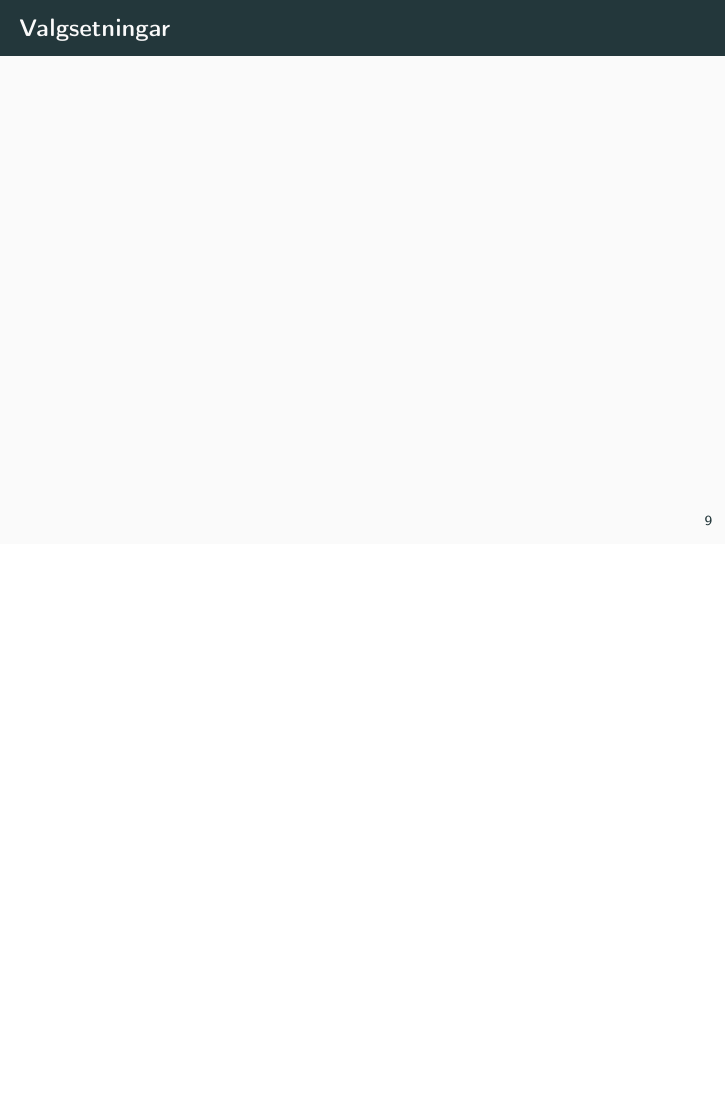
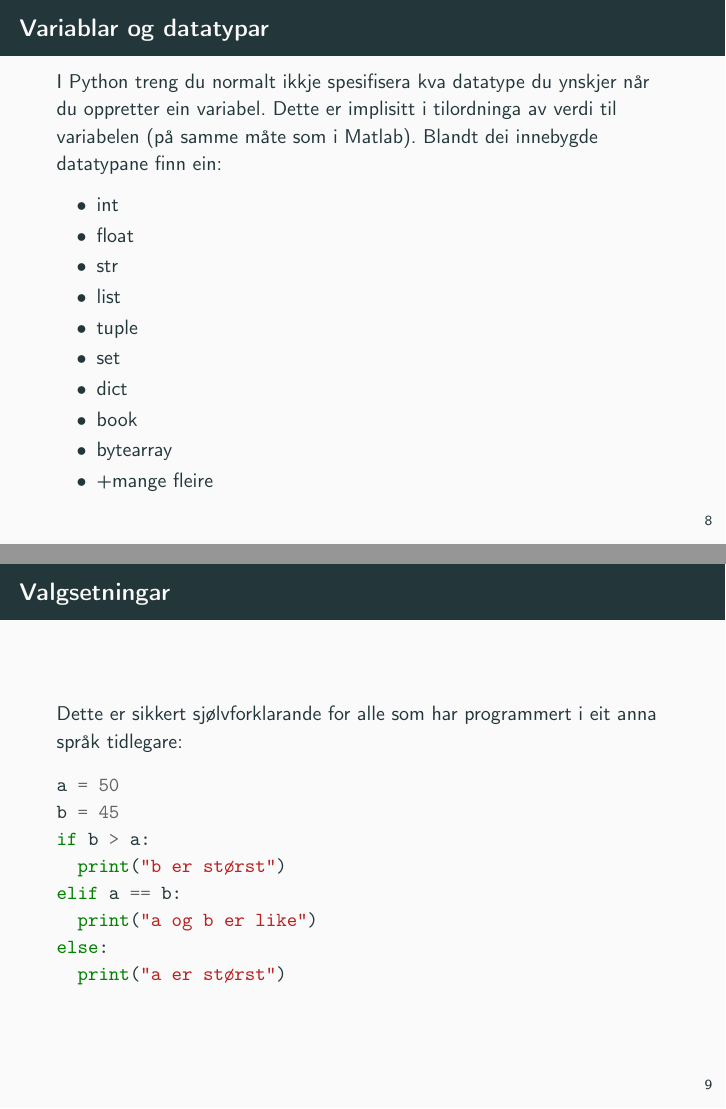
Before and after one commit to gbThreepwood/python-course, LaTeX slides (python-presentation/python-presentation.tex, which reads python-presentation/tex/basic-syntax.tex): page 12 of 27 before the commit and pages 11 and 12 of 27 after it, the two joined at a grey line, the shorter picture padded with empty space. Compiled offline with pdfLaTeX.

Commit message:
Some more additions.

```diff
--- a/python-presentation/tex/basic-syntax.tex
+++ b/python-presentation/tex/basic-syntax.tex
@@ -5,9 +16,37 @@
 
 \begin{frame}{Variablar og datatypar}
 
+  I Python treng du normalt ikkje spesifisera kva datatype du ynskjer når du oppretter ein variabel. Dette er implisitt i tilordninga av verdi til variabelen (på samme måte som i Matlab). Blandt dei innebygde datatypane finn ein:
+
+  \begin{itemize}
+  \item int
+  \item float
+  \item str
+  \item list
+  \item tuple
+  \item set
+  \item dict
+  \item book
+  \item bytearray
+    \item +mange fleire
+  \end{itemize}
+
 \end{frame}
 
-\begin{frame}{Valgsetningar}
+\begin{frame}[containsverbatim]{Valgsetningar}
+
+  Dette er sikkert sjølvforklarande for alle som har programmert i eit anna språk tidlegare:
+
+\begin{minted}{python}
+a = 50
+b = 45
+if b > a:
+  print("b er størst")
+elif a == b:
+  print("a og b er like")
+else:
+  print("a er størst")
+\end{minted}
 
 \end{frame}
 
```
Also changed, not shown: python-presentation/python-presentation.tex (+1 -1 lines), python-presentation/tex/history.tex (+1 -0 lines), python-presentation/tex/introduction.tex (+10 -3 lines), python-presentation/tex/motivation.tex (+7 -1 lines), python-presentation/tex/basic-syntax.tex (13 more changed lines), 6 other files.
